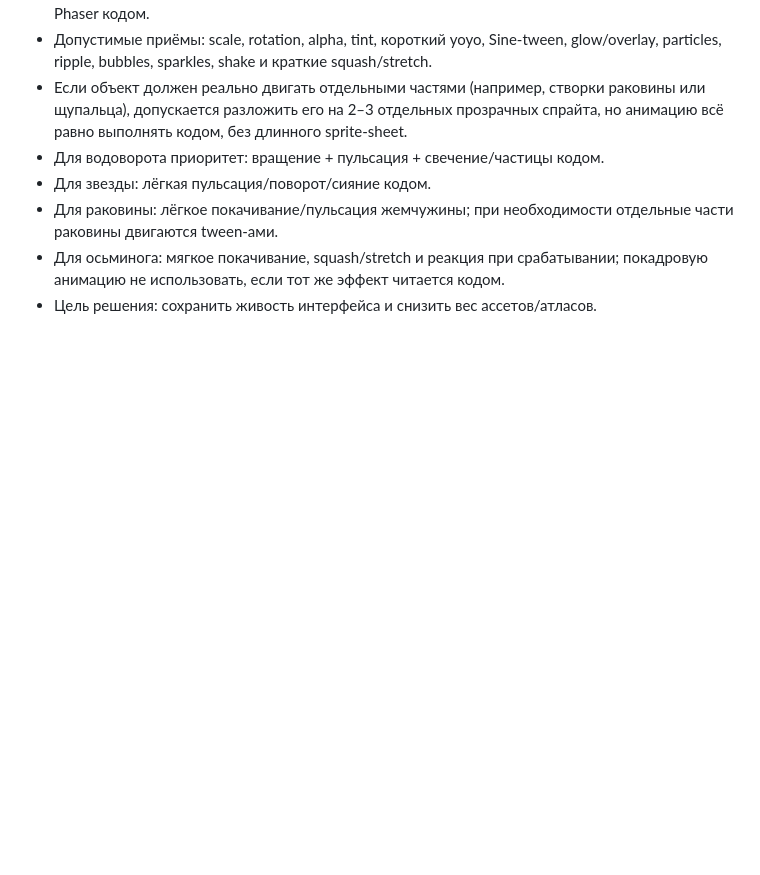
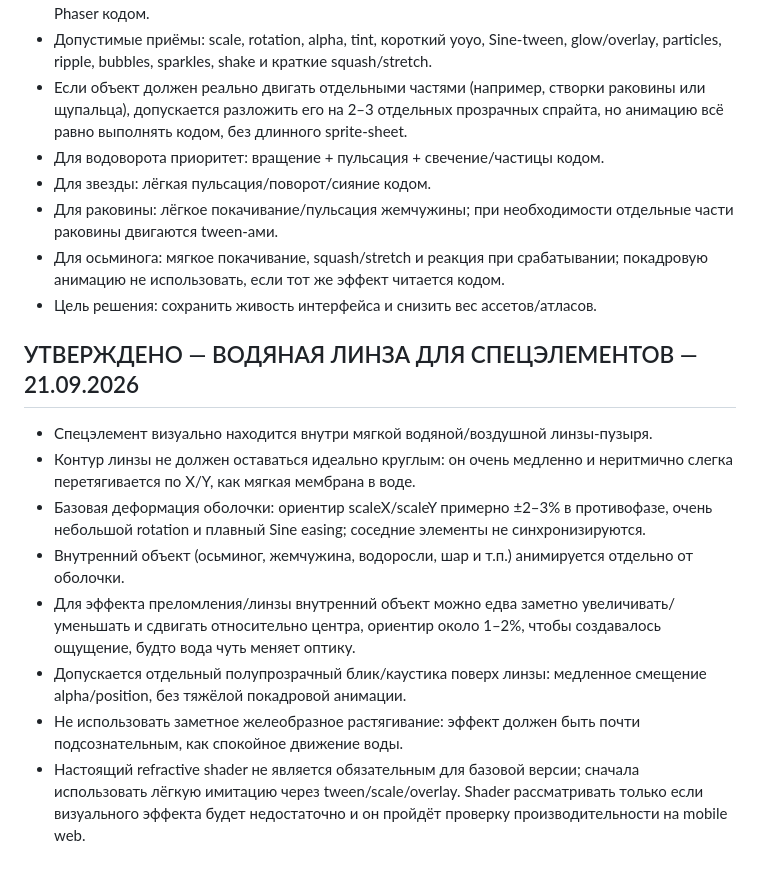
Before and after one commit to shi580927-blip/GIFTS_FROM_THE_DEEP, a Markdown page: PROJECT_STATE.md, the part around the change. Drawn GitHub-style; blank space fills up the shorter version.

Commit message:
Define water lens motion for special elements

```diff
--- a/PROJECT_STATE.md
+++ b/PROJECT_STATE.md
@@ -478,3 +478,13 @@ assets/
 - Для раковины: лёгкое покачивание/пульсация жемчужины; при необходимости отдельные части раковины двигаются tween-ами.
 - Для осьминога: мягкое покачивание, squash/stretch и реакция при срабатывании; покадровую анимацию не использовать, если тот же эффект читается кодом.
 - Цель решения: сохранить живость интерфейса и снизить вес ассетов/атласов.
+## УТВЕРЖДЕНО — ВОДЯНАЯ ЛИНЗА ДЛЯ СПЕЦЭЛЕМЕНТОВ — 21.09.2026
+
+- Спецэлемент визуально находится внутри мягкой водяной/воздушной линзы-пузыря.
+- Контур линзы не должен оставаться идеально круглым: он очень медленно и неритмично слегка перетягивается по X/Y, как мягкая мембрана в воде.
+- Базовая деформация оболочки: ориентир scaleX/scaleY примерно ±2–3% в противофазе, очень небольшой rotation и плавный Sine easing; соседние элементы не синхронизируются.
+- Внутренний объект (осьминог, жемчужина, водоросли, шар и т.п.) анимируется отдельно от оболочки.
+- Для эффекта преломления/линзы внутренний объект можно едва заметно увеличивать/уменьшать и сдвигать относительно центра, ориентир около 1–2%, чтобы создавалось ощущение, будто вода чуть меняет оптику.
+- Допускается отдельный полупрозрачный блик/каустика поверх линзы: медленное смещение alpha/position, без тяжёлой покадровой анимации.
+- Не использовать заметное желеобразное растягивание: эффект должен быть почти подсознательным, как спокойное движение воды.
+- Настоящий refractive shader не является обязательным для базовой версии; сначала использовать лёгкую имитацию через tween/scale/overlay. Shader рассматривать только если визуального эффекта будет недостаточно и он пройдёт проверку производительности на mobile web.
```
